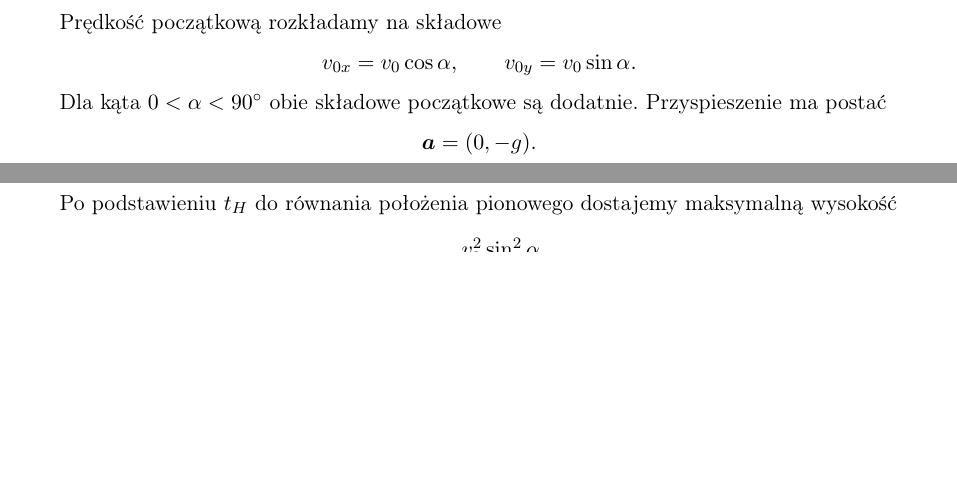
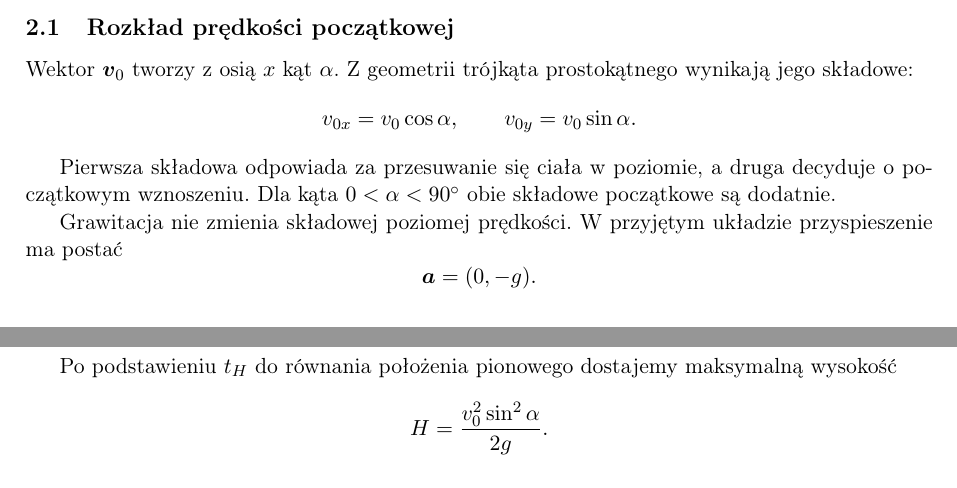
Before and after one commit to dchorazkiewicz/git-HTML-history, a LaTeX document (article/main.tex, which reads article/sections/02-model.tex): two parts of pages 1 and 2 of 3 before the commit and two parts of pages 2 and 3 of 3 after it, joined at a grey line, cut at the place of the change, the shorter picture padded with empty space. Compiled offline with pdfLaTeX.

Commit message:
article(model): explain geometric meaning of velocity components

```diff
--- a/article/sections/02-model.tex
+++ b/article/sections/02-model.tex
@@ -14,15 +14,22 @@ W modelu przyjmujemy:
   \item położenie początkowe \(\vect{r}(0)=(0,0)\).
 \end{itemize}
 
-Prędkość początkową rozkładamy na składowe
+\subsection{Rozkład prędkości początkowej}
+
+Wektor \(\vect{v}_0\) tworzy z osią \(x\) kąt \(\alpha\). Z geometrii trójkąta
+prostokątnego wynikają jego składowe:
 \[
 v_{0x}=v_0\cos\alpha,
 \qquad
 v_{0y}=v_0\sin\alpha.
 \]
 
-Dla kąta \(0<\alpha<90^\circ\) obie składowe początkowe są dodatnie.
-Przyspieszenie ma postać
+Pierwsza składowa odpowiada za przesuwanie się ciała w poziomie, a druga
+decyduje o początkowym wznoszeniu. Dla kąta
+\(0<\alpha<90^\circ\) obie składowe początkowe są dodatnie.
+
+Grawitacja nie zmienia składowej poziomej prędkości. W przyjętym układzie
+przyspieszenie ma postać
 \[
 \vect{a}=(0,-g).
 \]
```
